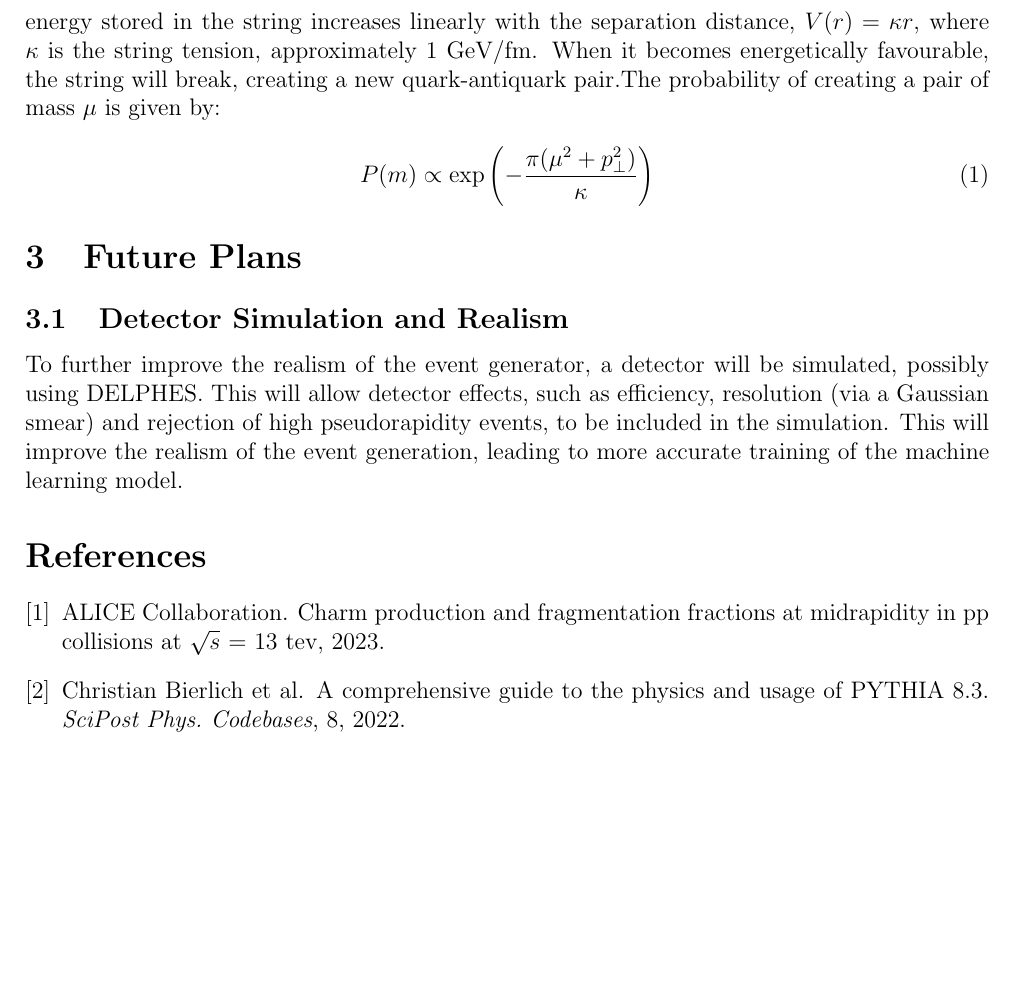
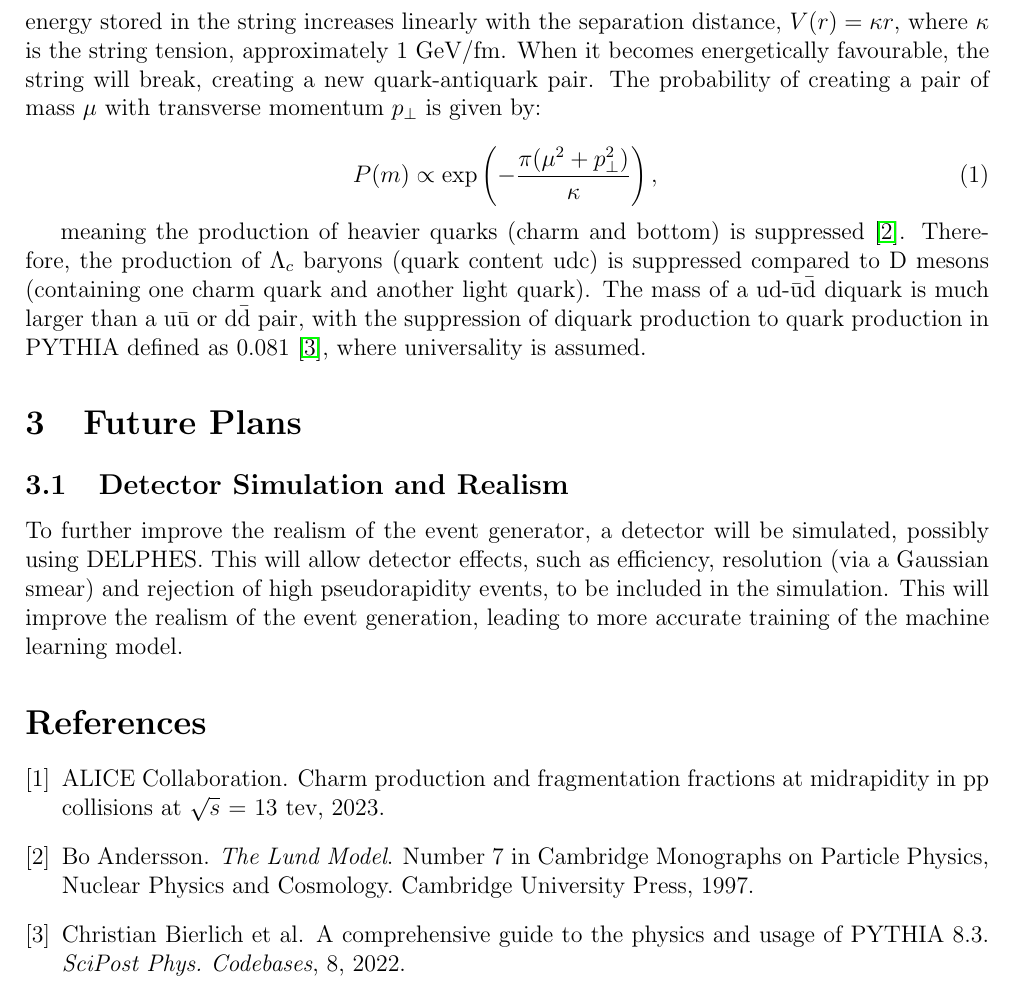
Before and after one commit to abigailmcintosh04/Y4Project, a LaTeX document (prelim.tex): part of page 4 of 4, cut so that both start at the same text, the shorter picture padded with empty space. Compiled offline with pdfLaTeX.

Commit message:
more lund

```diff
--- a/prelim.tex
+++ b/prelim.tex
@@ -55,11 +55,15 @@ To train the machine learning model, Monte Carlo (MC) simulated events are used.
 For each final state particle in a PYTHIA event, a FastJet \cite{fastjet} PseudoJet object is created. The pseudojets are then clustered using the anti-$k_t$ algorithm, with a radius parameter of R = 0.4, to form jets.+ The jets are then matched to the charm quarks via a $\Delta R$ matching, where $\Delta R = \sqrt{(\Delta \eta)^2 + (\Delta \phi)^2}$, with a maximum $\Delta R$ of 0.4.
 
 \subsection{Lund String Model}
-PYTHIA uses the Lund string model to simulate hadronisation. In this model, when a quark-antiquark pair is separated, the gluon field lines collapse into a flux tube, or string. The potential energy stored in the string increases linearly with the separation distance, $V(r) = \kappa r$, where $\kappa$ is the string tension, approximately 1 GeV/fm. When it becomes energetically favourable, the string will break, creating a new quark-antiquark pair.The probability of creating a pair of mass $\mu$ is given by:
+PYTHIA uses the Lund string model to simulate hadronisation. In this model, when a quark-antiquark pair is separated, the gluon field lines collapse into a flux tube, or string. The potential energy stored in the string increases linearly with the separation distance, $V(r) = \kappa r$, where $\kappa$ is the string tension, approximately 1 GeV/fm. When it becomes energetically favourable, the string will break, creating a new quark-antiquark pair. The probability of creating a pair of mass $\mu$ with transverse momentum $p_{\perp}$ is given by:
 
 \begin{equation}
-    P(m) \propto \exp\left(-\frac{\pi (\mu^2 + p_{\perp}^2)}{\kappa}\right)
+    P(m) \propto \exp\left(-\frac{\pi (\mu^2 + p_{\perp}^2)}{\kappa}\right),
 \end{equation}
+
+meaning the production of heavier quarks (charm and bottom) is suppressed \cite{lundmodel}. Therefore, the production of $\Lambda_c$ baryons (quark content udc) is suppressed compared to D mesons (containing one charm quark and another light quark). The mass of a ud-\={u}\={d} diquark is much larger than a u\={u} or d\={d} pair, with the suppression of diquark production to quark production in PYTHIA defined as 0.081 \cite{pythia8}, where universality is assumed.
+
+
 
 \section{Future Plans}
 
```
Also changed, not shown: references.bib (line endings or trailing spaces).
